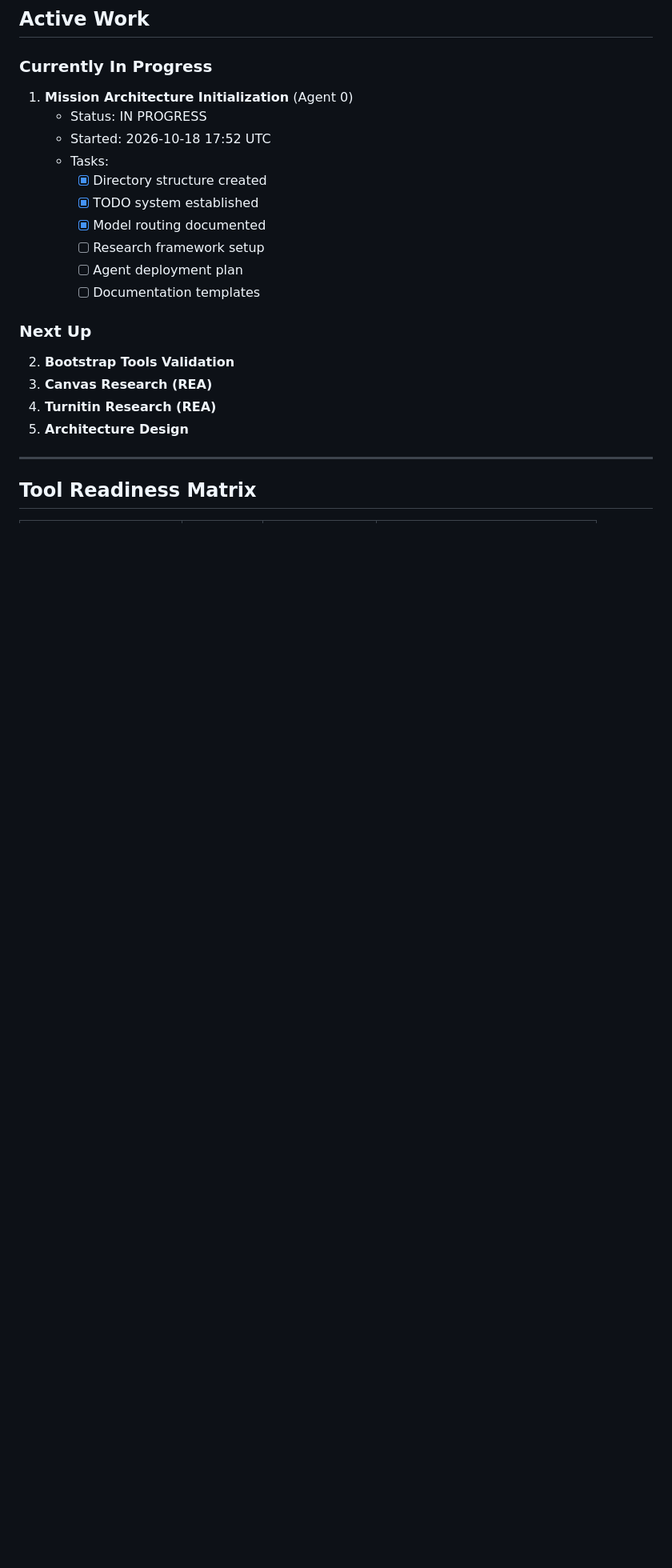
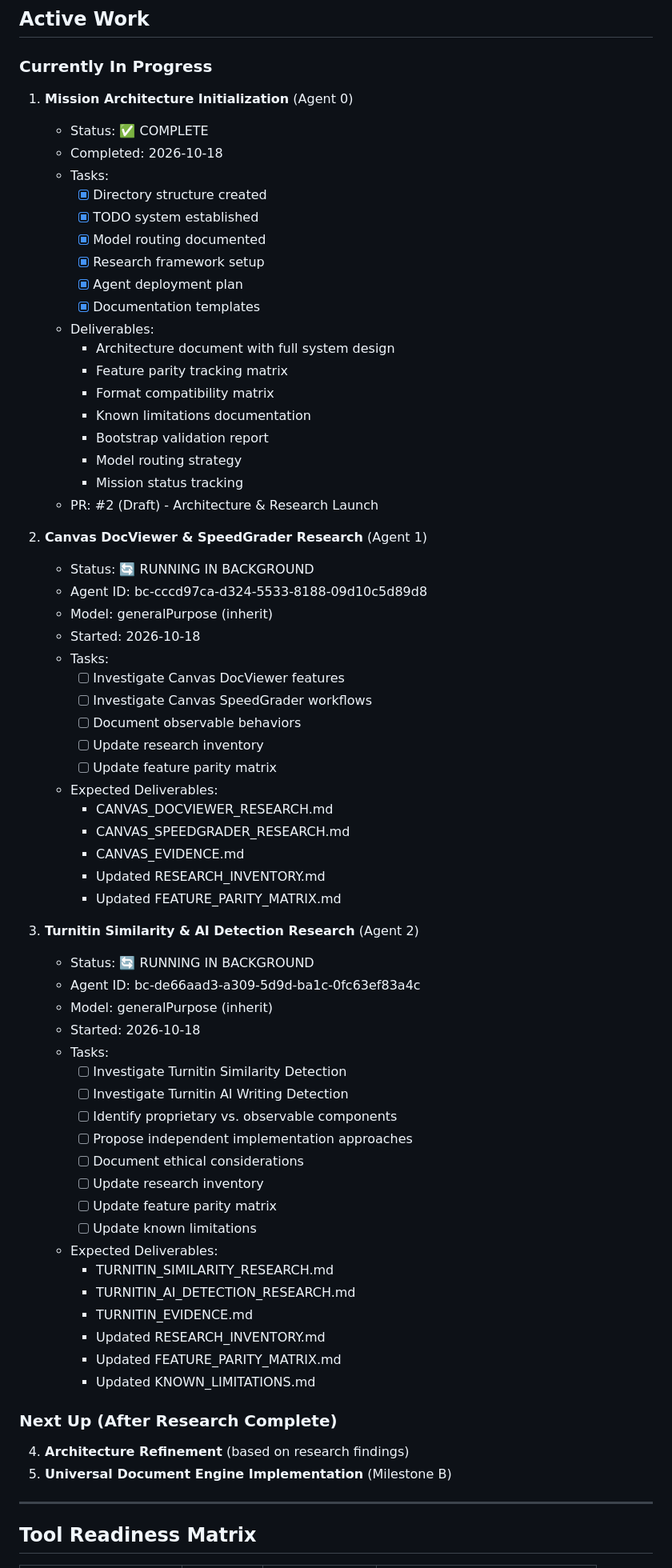
Before and after one commit to patelvivek9111/mysl8te-feature-lab, a Markdown page: docs/MISSION_STATUS.md, the part around the change. Shown at 80% size. Rendered like a GitHub page; blank space fills up the shorter version.

Commit message:
docs: update mission status with active research agents
Co-authored-by: rbmsv123 <rbmsv123@gmail.com>

```diff
--- a/docs/MISSION_STATUS.md
+++ b/docs/MISSION_STATUS.md
@@ -25,22 +25,70 @@ Build a production-grade standalone system reproducing Canvas DocViewer, SpeedGr
 ## Active Work
 
 ### Currently In Progress
+
 1. **Mission Architecture Initialization** (Agent 0)
-   - Status: IN PROGRESS
-   - Started: 2026-10-18 17:52 UTC
+   - Status: ✅ COMPLETE
+   - Completed: 2026-10-18
    - Tasks:
      - [x] Directory structure created
      - [x] TODO system established
      - [x] Model routing documented
-     - [ ] Research framework setup
-     - [ ] Agent deployment plan
-     - [ ] Documentation templates
+     - [x] Research framework setup
+     - [x] Agent deployment plan
+     - [x] Documentation templates
+   - Deliverables:
+     - Architecture document with full system design
+     - Feature parity tracking matrix
+     - Format compatibility matrix
+     - Known limitations documentation
+     - Bootstrap validation report
+     - Model routing strategy
+     - Mission status tracking
+   - PR: #2 (Draft) - Architecture & Research Launch
 
-### Next Up
-2. **Bootstrap Tools Validation**
-3. **Canvas Research (REA)**
-4. **Turnitin Research (REA)**
-5. **Architecture Design**
+2. **Canvas DocViewer & SpeedGrader Research** (Agent 1)
+   - Status: 🔄 RUNNING IN BACKGROUND
+   - Agent ID: bc-cccd97ca-d324-5533-8188-09d10c5d89d8
+   - Model: generalPurpose (inherit)
+   - Started: 2026-10-18
+   - Tasks:
+     - [ ] Investigate Canvas DocViewer features
+     - [ ] Investigate Canvas SpeedGrader workflows
+     - [ ] Document observable behaviors
+     - [ ] Update research inventory
+     - [ ] Update feature parity matrix
+   - Expected Deliverables:
+     - CANVAS_DOCVIEWER_RESEARCH.md
+     - CANVAS_SPEEDGRADER_RESEARCH.md
+     - CANVAS_EVIDENCE.md
+     - Updated RESEARCH_INVENTORY.md
+     - Updated FEATURE_PARITY_MATRIX.md
+
+3. **Turnitin Similarity & AI Detection Research** (Agent 2)
+   - Status: 🔄 RUNNING IN BACKGROUND
+   - Agent ID: bc-de66aad3-a309-5d9d-ba1c-0fc63ef83a4c
+   - Model: generalPurpose (inherit)
+   - Started: 2026-10-18
+   - Tasks:
+     - [ ] Investigate Turnitin Similarity Detection
+     - [ ] Investigate Turnitin AI Writing Detection
+     - [ ] Identify proprietary vs. observable components
+     - [ ] Propose independent implementation approaches
+     - [ ] Document ethical considerations
+     - [ ] Update research inventory
+     - [ ] Update feature parity matrix
+     - [ ] Update known limitations
+   - Expected Deliverables:
+     - TURNITIN_SIMILARITY_RESEARCH.md
+     - TURNITIN_AI_DETECTION_RESEARCH.md
+     - TURNITIN_EVIDENCE.md
+     - Updated RESEARCH_INVENTORY.md
+     - Updated FEATURE_PARITY_MATRIX.md
+     - Updated KNOWN_LIMITATIONS.md
+
+### Next Up (After Research Complete)
+4. **Architecture Refinement** (based on research findings)
+5. **Universal Document Engine Implementation** (Milestone B)
 
 ---
 
```
